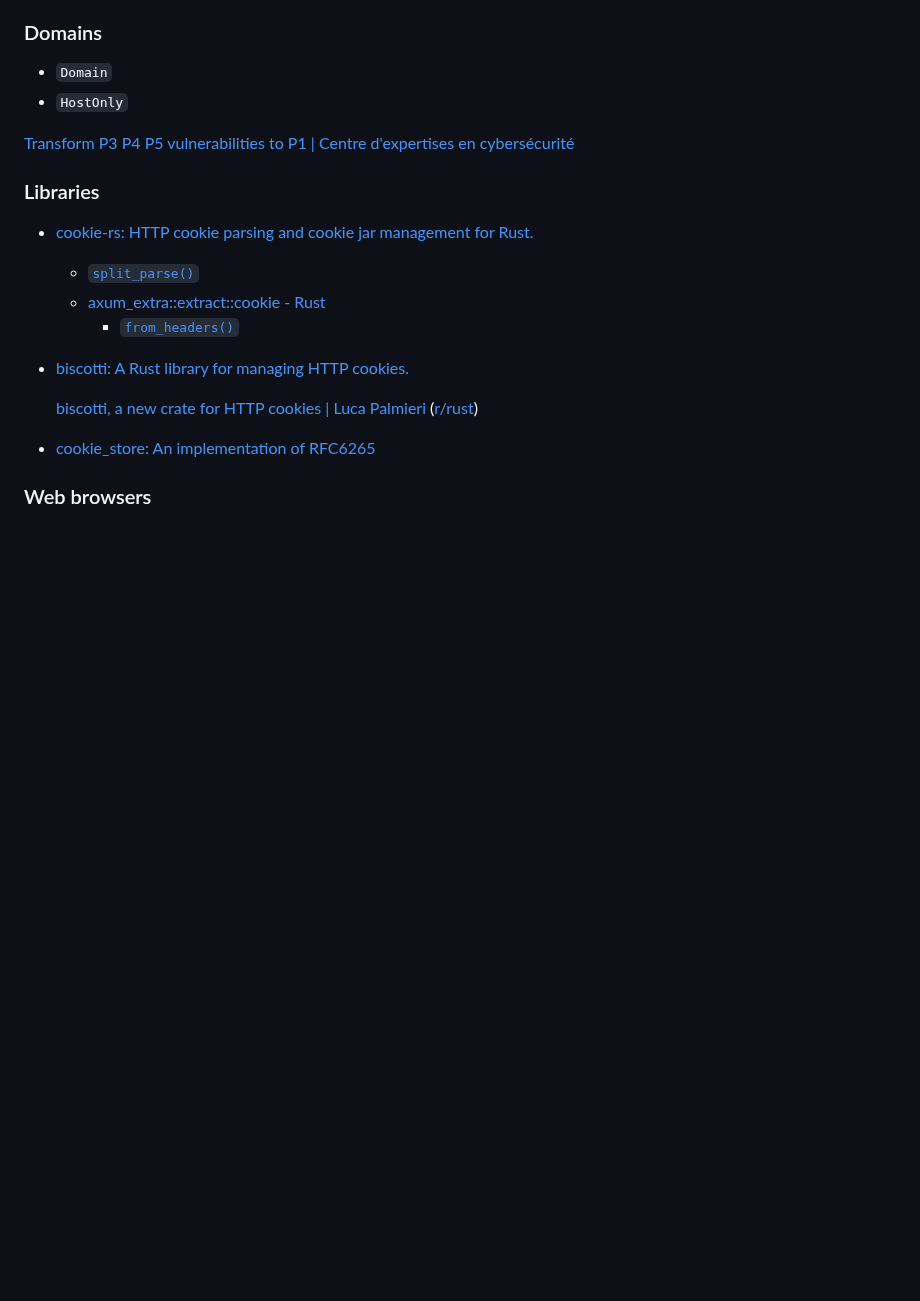
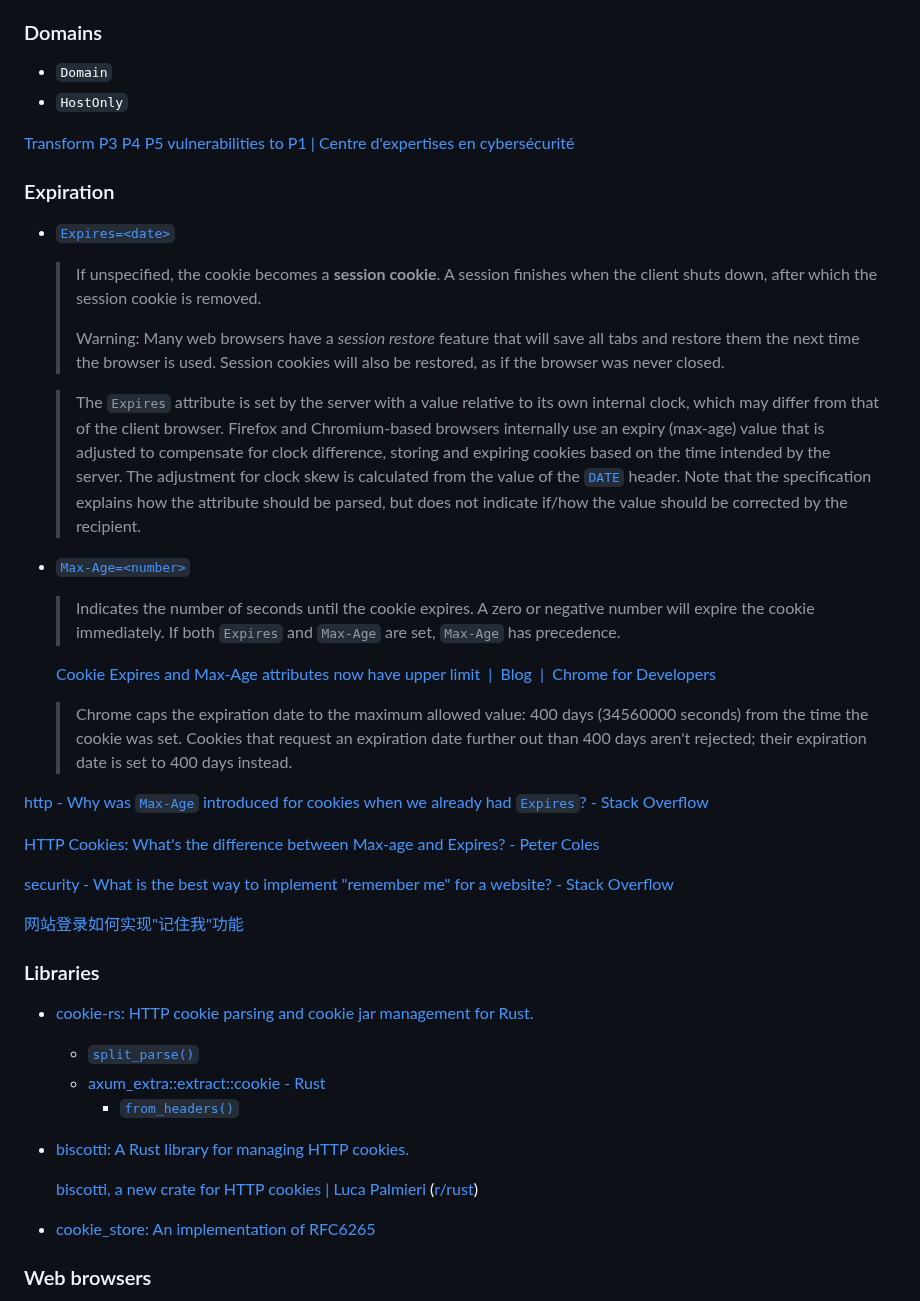
Before and after one commit to Chaoses-Ib/Networks, a Markdown page: Application/HTTP/Security.md, the part around the change. Drawn GitHub-style; blank space fills up the shorter version.

Commit message:
Application: HTTP: Security: Cookies: Add expiration

```diff
--- a/Application/HTTP/Security.md
+++ b/Application/HTTP/Security.md
@@ -127,6 +127,30 @@ See also [CORS](#cross-origin-resource-sharing-cors).
 
 [Transform P3 P4 P5 vulnerabilities to P1 | Centre d'expertises en cybersécurité](https://www.acceis.fr/transform-p3-p4-p5-vulnerabilities-to-p1/)
 
+### Expiration
+- [`Expires=<date>`](https://developer.mozilla.org/en-US/docs/Web/HTTP/Reference/Headers/Set-Cookie#expiresdate)
+
+  > If unspecified, the cookie becomes a **session cookie**. A session finishes when the client shuts down, after which the session cookie is removed.
+  >
+  > Warning: Many web browsers have a *session restore* feature that will save all tabs and restore them the next time the browser is used. Session cookies will also be restored, as if the browser was never closed.
+
+  > The `Expires` attribute is set by the server with a value relative to its own internal clock, which may differ from that of the client browser. Firefox and Chromium-based browsers internally use an expiry (max-age) value that is adjusted to compensate for clock difference, storing and expiring cookies based on the time intended by the server. The adjustment for clock skew is calculated from the value of the [`DATE`](https://developer.mozilla.org/en-US/docs/Web/HTTP/Reference/Headers/Date) header. Note that the specification explains how the attribute should be parsed, but does not indicate if/how the value should be corrected by the recipient.
+
+- [`Max-Age=<number>`](https://developer.mozilla.org/en-US/docs/Web/HTTP/Reference/Headers/Set-Cookie#max-agenumber)
+
+  > Indicates the number of seconds until the cookie expires. A zero or negative number will expire the cookie immediately. If both `Expires` and `Max-Age` are set, `Max-Age` has precedence.
+
+  [Cookie Expires and Max-Age attributes now have upper limit  |  Blog  |  Chrome for Developers](https://developer.chrome.com/blog/cookie-max-age-expires)
+  > Chrome caps the expiration date to the maximum allowed value: 400 days (34560000 seconds) from the time the cookie was set. Cookies that request an expiration date further out than 400 days aren't rejected; their expiration date is set to 400 days instead.
+
+[http - Why was `Max-Age` introduced for cookies when we already had `Expires`? - Stack Overflow](https://stackoverflow.com/questions/74765575/why-was-max-age-introduced-for-cookies-when-we-already-had-expires)
+
+[HTTP Cookies: What's the difference between Max-age and Expires? - Peter Coles](https://mrcoles.com/blog/cookies-max-age-vs-expires/)
+
+[security - What is the best way to implement "remember me" for a website? - Stack Overflow](https://stackoverflow.com/questions/244882/what-is-the-best-way-to-implement-remember-me-for-a-website)
+
+[网站登录如何实现"记住我"功能](https://blog.isayme.org/posts/issues-71/)
+
 ### Libraries
 - [cookie-rs: HTTP cookie parsing and cookie jar management for Rust.](https://github.com/rwf2/cookie-rs)
   - [`split_parse()`](https://docs.rs/cookie/latest/cookie/struct.Cookie.html#method.split_parse)
```
